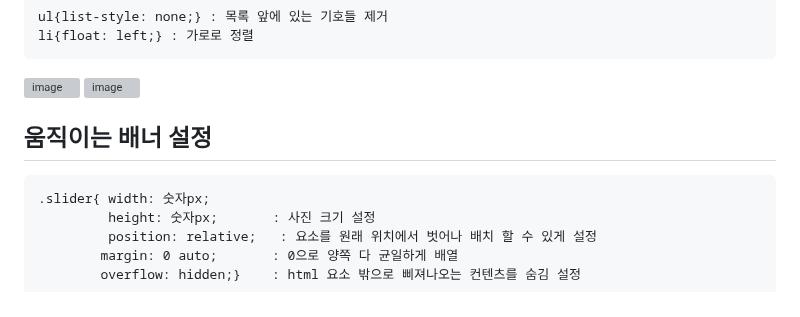
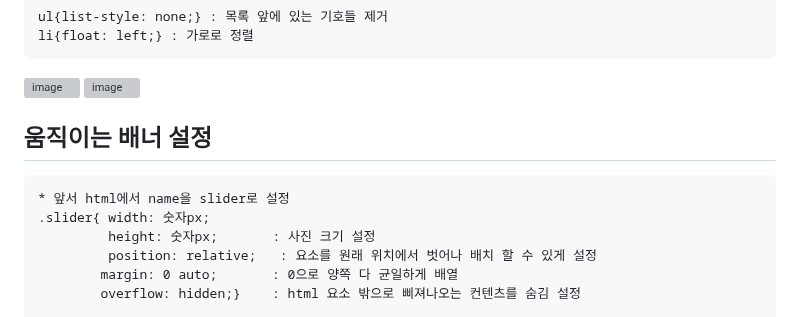
Before and after one commit to dkun00/likelion, a Markdown page: css정리.md, the part around the change. GitHub-like rendering; grey boxes are pictures that could not be loaded.

```diff
--- a/css정리.md
+++ b/css정리.md
@@ -57,6 +57,7 @@
 <img width="250" alt="image" src="https://github.com/dkun00/likelion/assets/130130329/9497c988-77c2-4dc4-98b6-65f8eca4b976">
 
  ## 움직이는 배너 설정
+    * 앞서 html에서 name을 slider로 설정
     .slider{ width: 숫자px;
              height: 숫자px;       : 사진 크기 설정
              position: relative;   : 요소를 원래 위치에서 벗어나 배치 할 수 있게 설정
```
